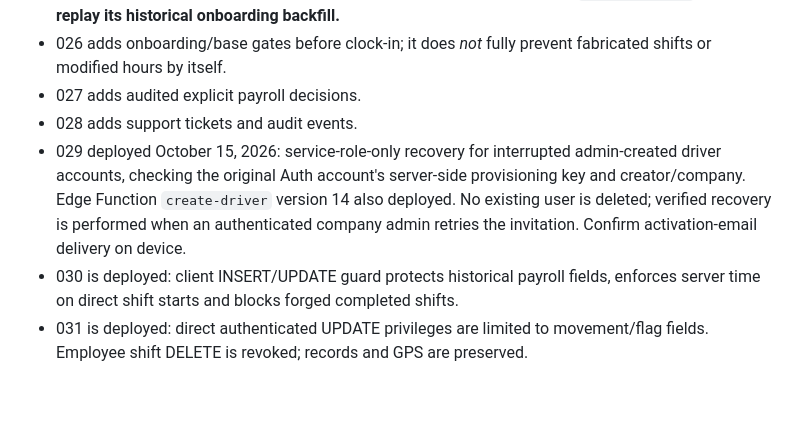
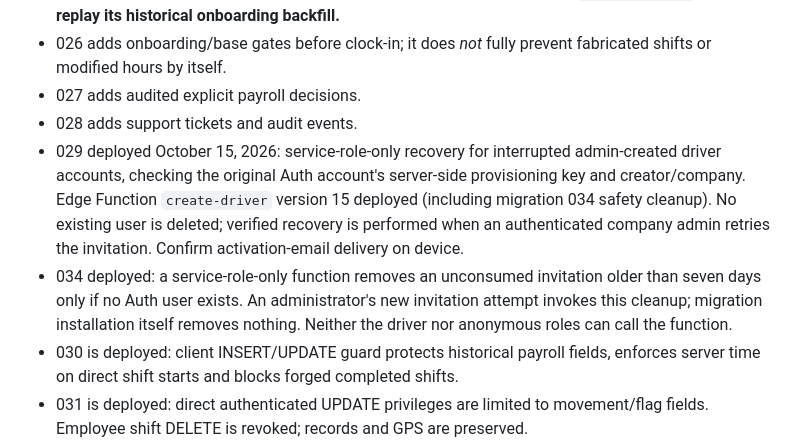
Before and after one commit to BTheCoderr/firstChoiceTransportation, a Markdown page: supabase/MIGRATION_NOTES.md, the part around the change. Drawn GitHub-style; blank space fills up the shorter version.

Commit message:
docs: record v15 invitation expiry repair and verified production guard

```diff
--- a/supabase/MIGRATION_NOTES.md
+++ b/supabase/MIGRATION_NOTES.md
@@ -36,7 +36,8 @@ Do not revert 020 casually in production: reopening direct client writes would r
 - 026 adds onboarding/base gates before clock-in; it does *not* fully prevent fabricated shifts or modified hours by itself.
 - 027 adds audited explicit payroll decisions.
 - 028 adds support tickets and audit events.
-- 029 deployed October 15, 2026: service-role-only recovery for interrupted admin-created driver accounts, checking the original Auth account's server-side provisioning key and creator/company. Edge Function `create-driver` version 14 also deployed. No existing user is deleted; verified recovery is performed when an authenticated company admin retries the invitation. Confirm activation-email delivery on device.
+- 029 deployed October 15, 2026: service-role-only recovery for interrupted admin-created driver accounts, checking the original Auth account's server-side provisioning key and creator/company. Edge Function `create-driver` version 15 deployed (including migration 034 safety cleanup). No existing user is deleted; verified recovery is performed when an authenticated company admin retries the invitation. Confirm activation-email delivery on device.
+- 034 deployed: a service-role-only function removes an unconsumed invitation older than seven days only if no Auth user exists. An administrator's new invitation attempt invokes this cleanup; migration installation itself removes nothing. Neither the driver nor anonymous roles can call the function.
 - 030 is deployed: client INSERT/UPDATE guard protects historical payroll fields, enforces server time on direct shift starts and blocks forged completed shifts.
 - 031 is deployed: direct authenticated UPDATE privileges are limited to movement/flag fields. Employee shift DELETE is revoked; records and GPS are preserved.
 - 032 is deployed: the legacy End Shift RPC uses trusted server time, marks the shift pending review, awards no automatic payroll or return commute minutes, and does not invent a GPS route point.
```
